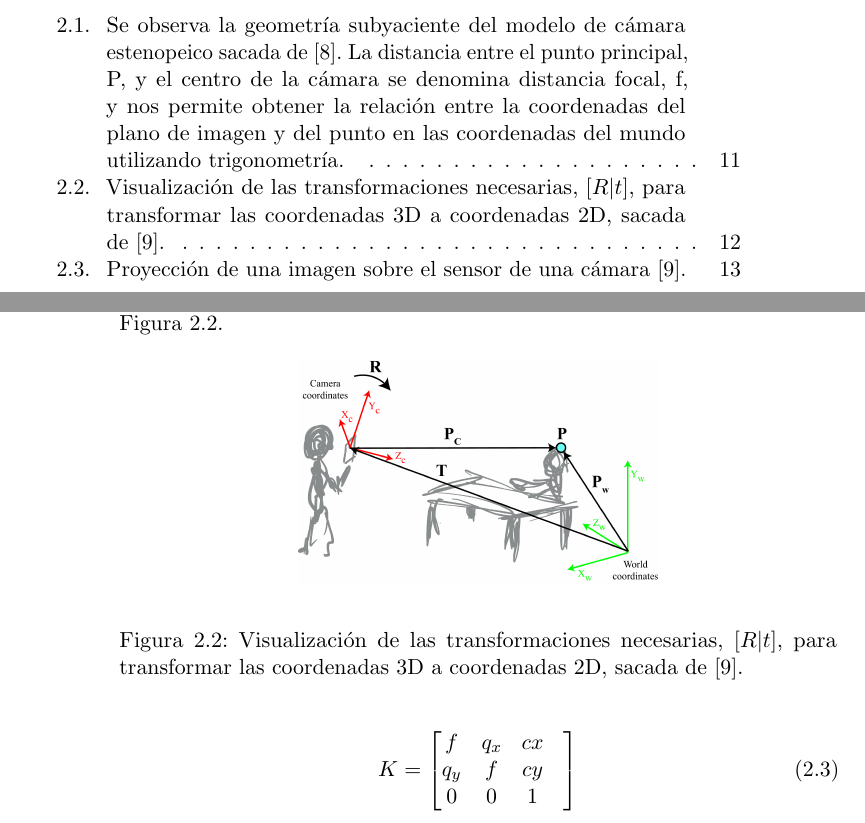
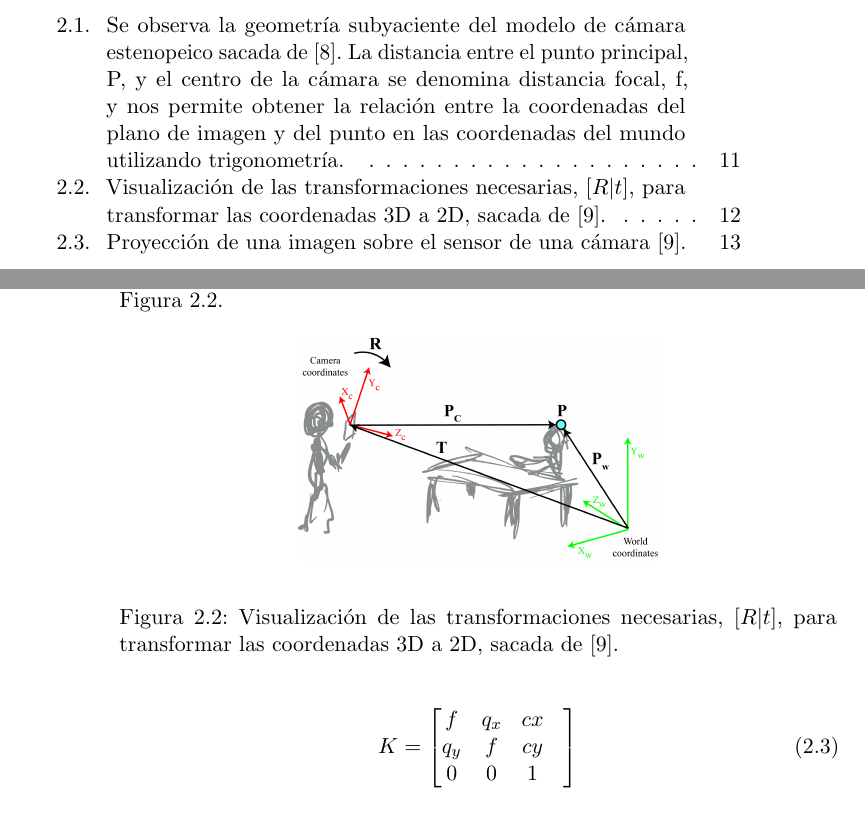
Before and after one commit to briansenas/TFM_SVMIW, a LaTeX thesis (Document/proyecto.tex, which reads Document/capitulos/02_Fundamentos_Teoricos.tex): two parts of pages 15 and 24 of 37, joined at a grey line, cut so that both start at the same text. Compiled offline with pdfLaTeX.

Commit message:
section(cameraModel): remove unnecesary word in image desc

```diff
--- a/Document/capitulos/02_Fundamentos_Teoricos.tex
+++ b/Document/capitulos/02_Fundamentos_Teoricos.tex
@@ -44,7 +44,7 @@ Figura~\ref{fig:WorldToImageCoordinates}.
 \begin{center}
     \includegraphics[width=0.5\textwidth]{imagenes/chapter2/world_and_camera_coordinates}
 \end{center}
-\caption{Visualización de las transformaciones necesarias, $[R|t]$, para transformar las coordenadas 3D a coordenadas 2D, sacada de~\cite{VisionBookMIT}.}
+\caption{Visualización de las transformaciones necesarias, $[R|t]$, para transformar las coordenadas 3D a 2D, sacada de~\cite{VisionBookMIT}.}
 \label{fig:WorldToImageCoordinates}
 \end{figure}
 
```
